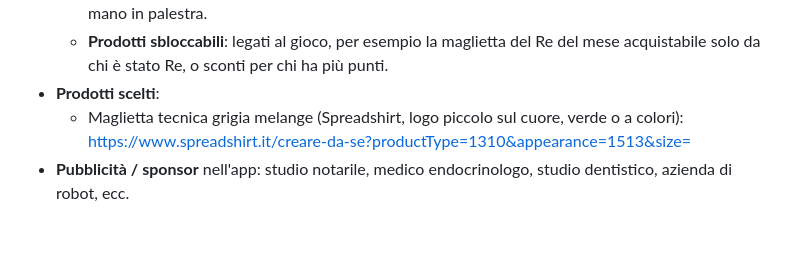
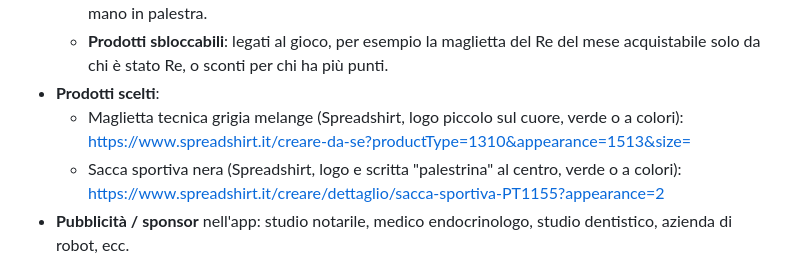
Before and after one commit to Gorod91/Palestrina, a Markdown page: IDEE.md, the part around the change. Rendered like a GitHub page; blank space fills up the shorter version.

Commit message:
IDEE: link Spreadshirt della sacca sportiva
Co-Authored-By: Claude Opus 5.5 <noreply@anthropic.com>
Claude-Session: https://claude.ai/code/session_01DrHFCizPRtB2nLZfVypAYD

```diff
--- a/IDEE.md
+++ b/IDEE.md
@@ -19,6 +19,7 @@ Due telefoni che si urtano registrano un picco dell'accelerometro nello stesso i
   - **Prodotti sbloccabili**: legati al gioco, per esempio la maglietta del Re del mese acquistabile solo da chi è stato Re, o sconti per chi ha più punti.
 - **Prodotti scelti**:
   - Maglietta tecnica grigia melange (Spreadshirt, logo piccolo sul cuore, verde o a colori): https://www.spreadshirt.it/creare-da-se?productType=1310&appearance=1513&size=
+  - Sacca sportiva nera (Spreadshirt, logo e scritta "palestrina" al centro, verde o a colori): https://www.spreadshirt.it/creare/dettaglio/sacca-sportiva-PT1155?appearance=2
 - **Pubblicità / sponsor** nell'app: studio notarile, medico endocrinologo, studio dentistico, azienda di robot, ecc.
 
 ## Altre versioni dell'app
```
